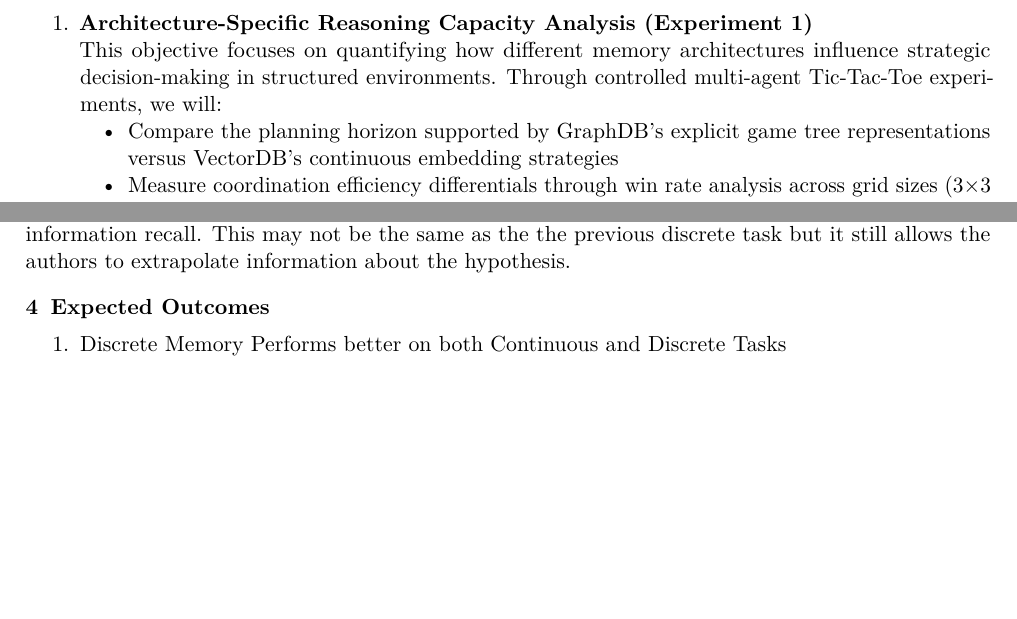
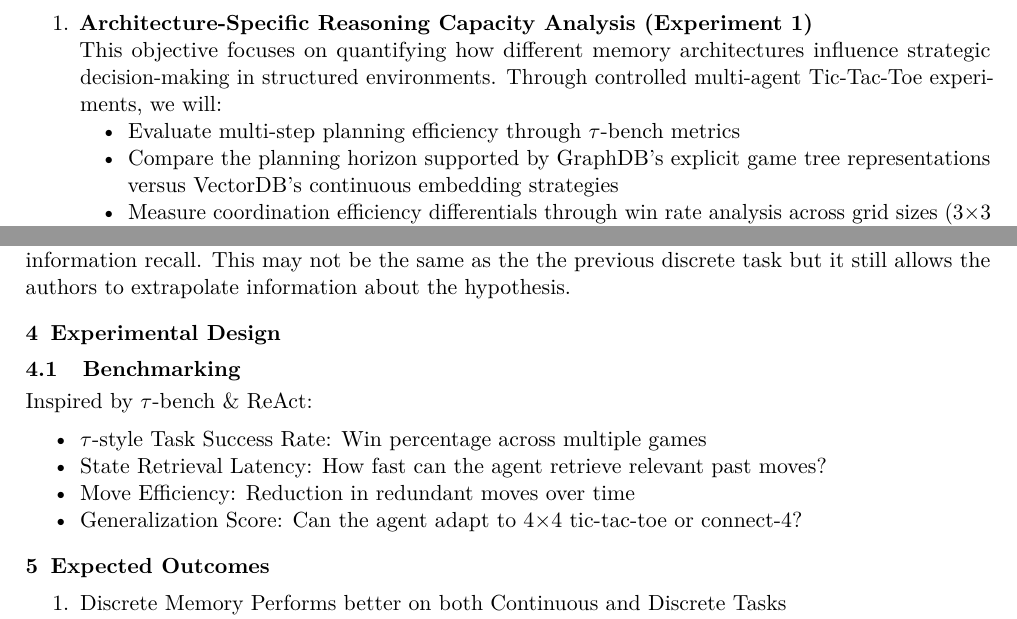
Before and after one commit to diangao/CSE-598-Research, a LaTeX paper (proposal/proposal.tex): two parts of pages 2 and 3 of 4, joined at a grey line, cut so that both start at the same text, the shorter picture padded with empty space. Compiled offline with pdfLaTeX.

Commit message:
fix tau markdown

```diff
--- a/proposal/proposal.tex
+++ b/proposal/proposal.tex
@@ -85,6 +85,7 @@ Our investigation establishes three principal research objectives that systemati
     This objective focuses on quantifying how different memory architectures influence strategic decision-making in structured environments. Through controlled multi-agent Tic-Tac-Toe experiments, we will:
 
     \begin{itemize}
+        \item Evaluate multi-step planning efficiency through $\tau$-bench metrics
         \item Compare the planning horizon supported by GraphDB's explicit game tree representations versus VectorDB's continuous embedding strategies
         \item Measure coordination efficiency differentials through win rate analysis across grid sizes (3×3 to 4×4)
         \item Evaluate the effectiveness of Semantic Memory's RAG mechanism in reducing redundant moves through move sequence entropy calculations
@@ -138,6 +139,16 @@ The first option is to develop some form of TicTacToe as a continuous task (i.e.
 
 However, if it isn't possible to construct some form of continuous TicTacToe, then a potential backup alternative is the benchmark test HotpotQA. This benchmark tests the ability for a model to perform information recall. This may not be the same as the the previous discrete task but it still allows the authors to extrapolate information about the hypothesis.
 
+\section{Experimental Design}
+\subsection{Benchmarking}
+Inspired by $\tau$-bench \& ReAct:
+\begin{itemize}
+    \item $\tau$-style Task Success Rate: Win percentage across multiple games
+    \item State Retrieval Latency: How fast can the agent retrieve relevant past moves?
+    \item Move Efficiency: Reduction in redundant moves over time
+    \item Generalization Score: Can the agent adapt to 4×4 tic-tac-toe or connect-4?
+\end{itemize}
+
 \section{Expected Outcomes}
 % Debug: Connect outcomes to objectives
 \begin{enumerate}
```
Also changed, not shown: proposal/proposal.tex (4 more changed lines).
